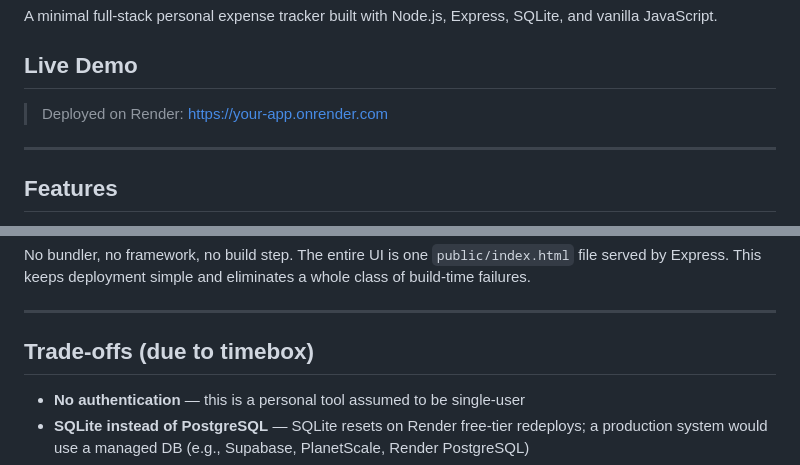
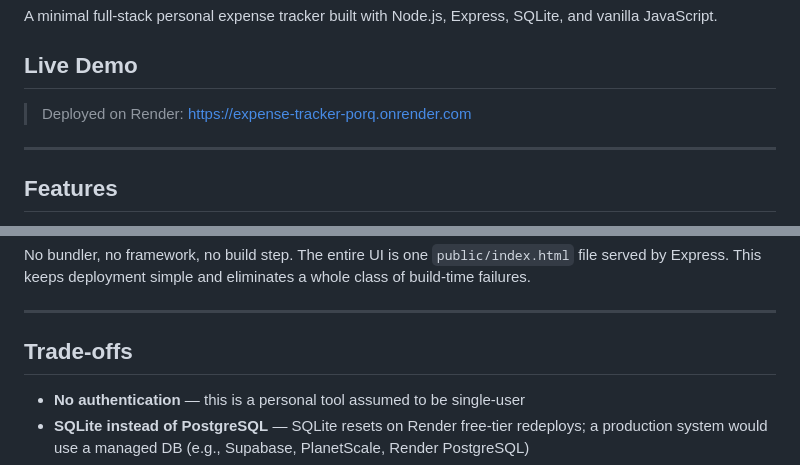
Before and after one commit to KOMAL9/expense-tracker, a Markdown page: README.md, 2 parts joined by grey strips. Rendered like a GitHub page.

Commit message:
docs: update live demo URL

```diff
--- a/README.md
+++ b/README.md
@@ -4,7 +4,7 @@ A minimal full-stack personal expense tracker built with Node.js, Express, SQLit
 
 ## Live Demo
 
-> Deployed on Render: [https://your-app.onrender.com](https://your-app.onrender.com)
+> Deployed on Render: [https://expense-tracker-porq.onrender.com](https://expense-tracker-porq.onrender.com)
 
 ---
 
@@ -46,7 +46,7 @@ No bundler, no framework, no build step. The entire UI is one `public/index.html
 
 ---
 
-## Trade-offs (due to timebox)
+## Trade-offs
 
 - **No authentication** — this is a personal tool assumed to be single-user
 - **SQLite instead of PostgreSQL** — SQLite resets on Render free-tier redeploys; a production system would use a managed DB (e.g., Supabase, PlanetScale, Render PostgreSQL)
```
